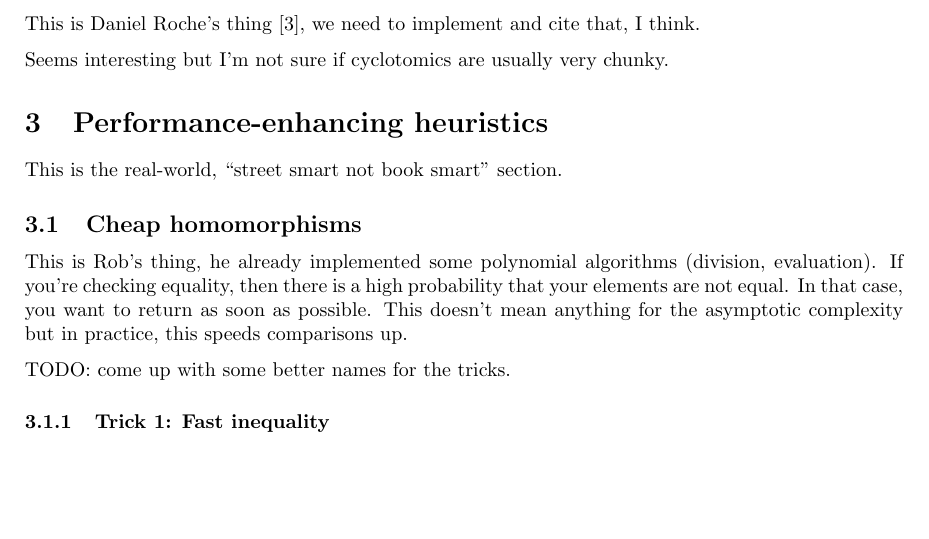
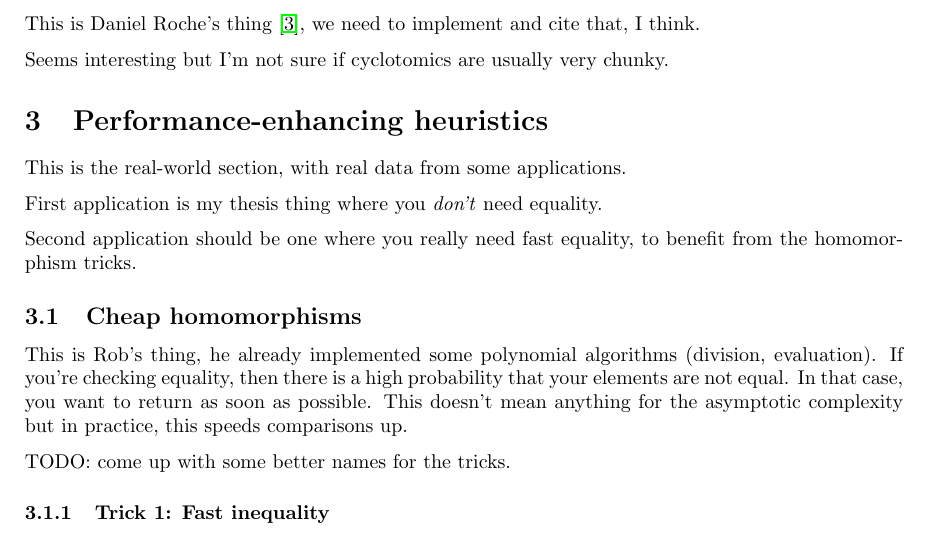
Before and after one commit to CyclotomicFields/cyclotomic, a LaTeX document (paper/paper.tex): part of page 3 of 5, cut so that both start at the same text, the shorter picture padded with empty space. Compiled offline with pdfLaTeX.

Commit message:
Add note about applications

```diff
--- a/paper/paper.tex
+++ b/paper/paper.tex
@@ -4,6 +4,7 @@
 \usepackage{amsfonts}
 \usepackage{amsmath}
 \usepackage{amsthm}
+\usepackage{hyperref}
 
 \title{Adaptive Algorithms for Arithmetic in Cyclotomic Fields}
 \author{Kaashif Hymabaccus, Robert Moore}
@@ -175,7 +176,13 @@ chunky.
 
 \section{Performance-enhancing heuristics}
 
-This is the real-world, ``street smart not book smart'' section.
+This is the real-world section, with real data from some applications.
+
+First application is my thesis thing where you \emph{don't} need
+equality.
+
+Second application should be one where you really need fast equality,
+to benefit from the homomorphism tricks.
 
 \subsection{Cheap homomorphisms}
 
```
